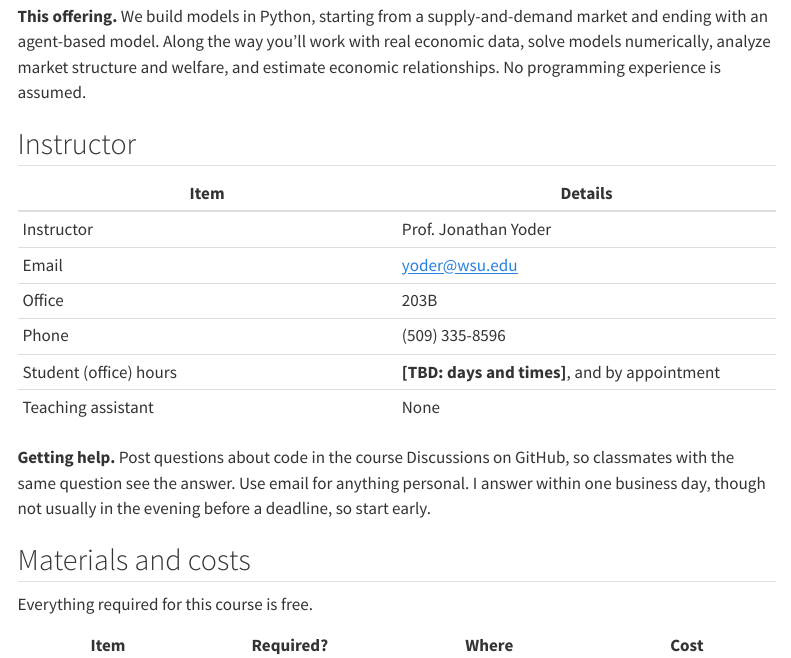
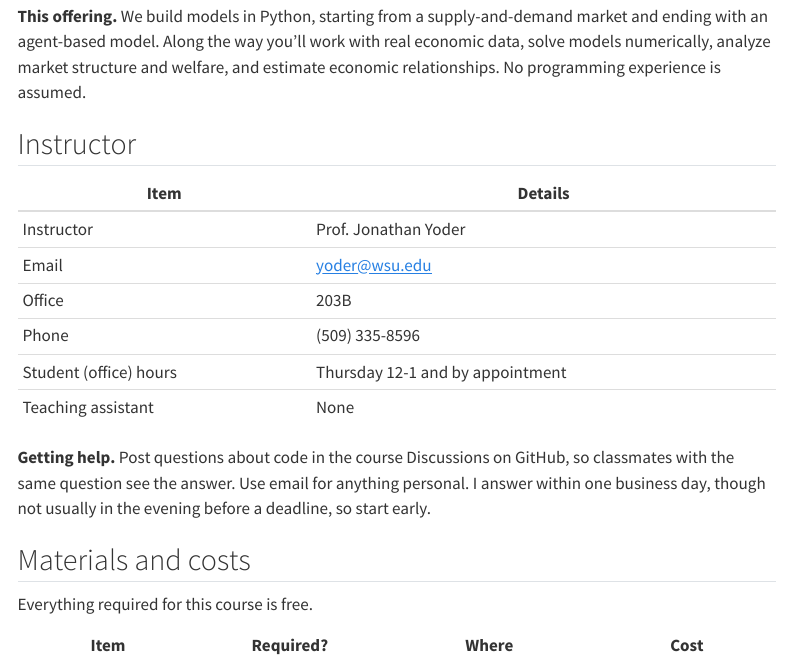
Before and after one commit to WSU-EconS431/site, a Quarto document (syllabus.qmd): the page in a window 1100 px wide, from 850 px down. Rendered offline with R 4.5, knitr and Pandoc in place of Quarto, with nearby package versions; menus at the side of the page are left out.

Commit message:
office hours

```diff
--- a/syllabus.qmd
+++ b/syllabus.qmd
@@ -36,7 +36,7 @@ This syllabus is the official statement of course policies. Readings and lecture
 | Email | [yoder@wsu.edu](mailto:yoder@wsu.edu) |
 | Office | 203B |
 | Phone | (509) 335-8596 |
-| Student (office) hours | **[TBD: days and times]**, and by appointment |
+| Student (office) hours | Thursday 12-1 and by appointment |
 | Teaching assistant | None |
 
 **Getting help.** Post questions about code in the course Discussions on GitHub, so classmates with the same question see the answer. Use email for anything personal. I answer within one business day, though not usually in the evening before a deadline, so start early.
```
